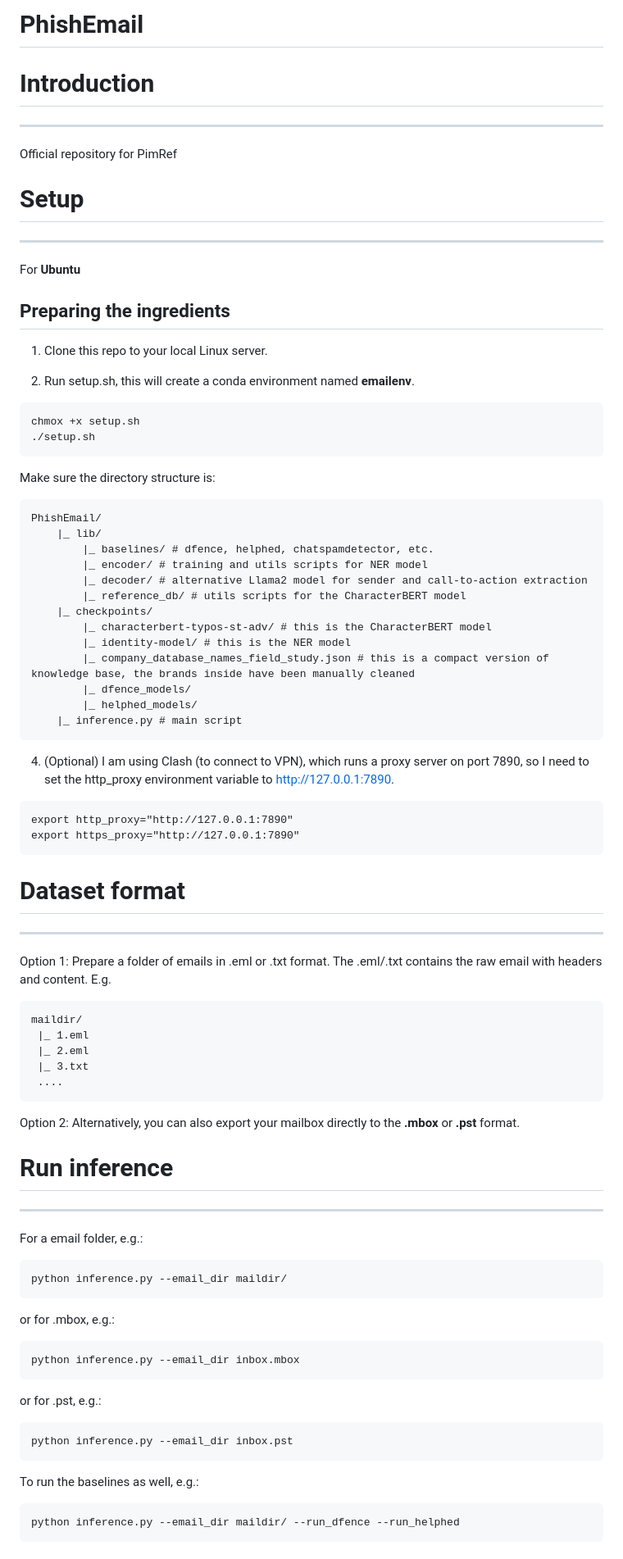
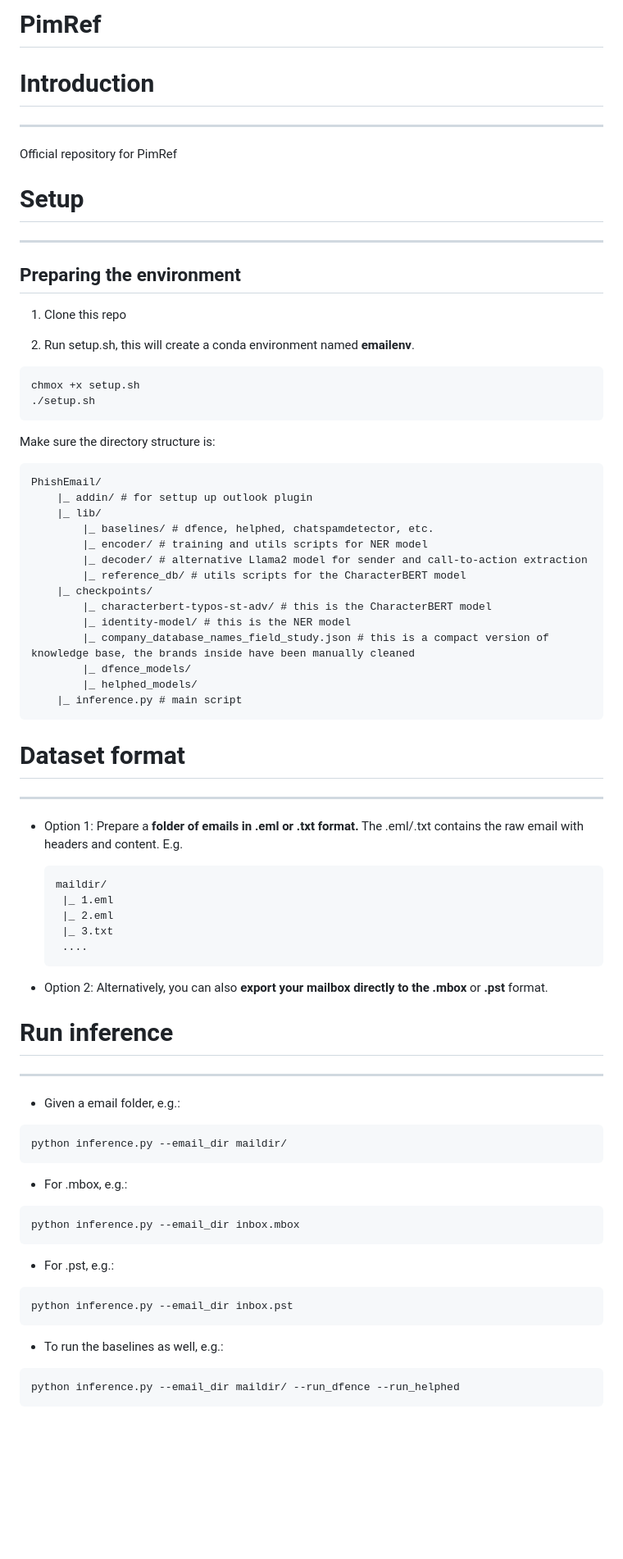
Before and after one commit to lindsey98/PhishEmail, a Markdown page: README.md, the part around one of its changes. Shown at 82% size. Drawn GitHub-style; blank space fills up the shorter version.

````diff
--- a/README.md
+++ b/README.md
@@ -1,4 +1,4 @@
-# PhishEmail
+# PimRef
 
 # Introduction
 
@@ -11,12 +11,11 @@ Official repository for PimRef
 
 ---
 
-For **Ubuntu**
-
-## Preparing the ingredients
-1. Clone this repo to your local Linux server.
+## Preparing the environment
+1. Clone this repo
 
 2. Run setup.sh, this will create a conda environment named **emailenv**.
+
 ```commandline
 chmox +x setup.sh
 ./setup.sh
@@ -25,6 +24,7 @@ chmox +x setup.sh
 Make sure the directory structure is:
 ```
 PhishEmail/
+    |_ addin/ # for settup up outlook plugin
     |_ lib/
         |_ baselines/ # dfence, helphed, chatspamdetector, etc.
         |_ encoder/ # training and utils scripts for NER model
@@ -39,48 +39,44 @@ PhishEmail/
     |_ inference.py # main script
 ```
 
-4. (Optional) I am using Clash (to connect to VPN), which runs a proxy server on port 7890,
-so I need to set the http_proxy environment variable to http://127.0.0.1:7890.
-```commandline
-export http_proxy="http://127.0.0.1:7890"
-export https_proxy="http://127.0.0.1:7890"
-```
-
 # Dataset format
 
 ---
-Option 1: Prepare a folder of emails in .eml or .txt format.
+
+- Option 1: Prepare a **folder of emails in .eml or .txt format.**
 The .eml/.txt contains the raw email with headers and content.
 E.g.
 
-```commandline
-maildir/
- |_ 1.eml
- |_ 2.eml
- |_ 3.txt
- ....
-```
+  ```commandline
+  maildir/
+   |_ 1.eml
+   |_ 2.eml
+   |_ 3.txt
+   ....
+  ```
 
-Option 2: Alternatively, you can also export your mailbox directly to the **.mbox** or **.pst** format.
+- Option 2: Alternatively, you can also **export your mailbox directly to the** **.mbox** or **.pst** format.
 
 # Run inference
 
 ---
 
-For a email folder, e.g.:
+- Given a email folder, e.g.:
 ```commandline
 python inference.py --email_dir maildir/
 ```
-or for .mbox, e.g.:
+
+- For .mbox, e.g.:
 ```commandline
 python inference.py --email_dir inbox.mbox
 ```
-or for .pst, e.g.:
+
+- For .pst, e.g.:
 ```commandline
 python inference.py --email_dir inbox.pst
 ```
 
-To run the baselines as well, e.g.:
+- To run the baselines as well, e.g.:
 ```commandline
 python inference.py --email_dir maildir/ --run_dfence --run_helphed
 ```
````
Also changed, not shown: other parts of README.md (+60 -19 lines).
